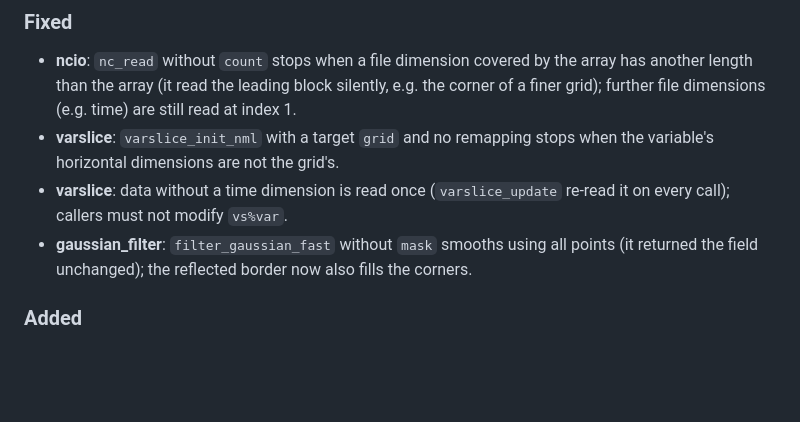
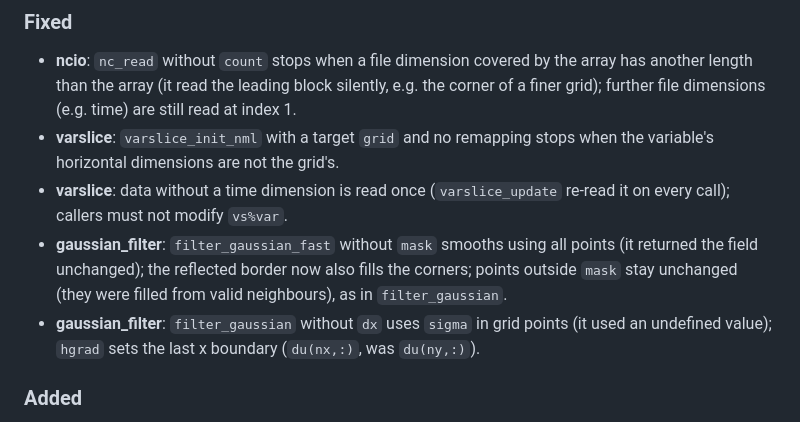
Before and after one commit to fesmc/fesm-utils, a Markdown page: CHANGELOG.md, the part around the change. Drawn GitHub-style; blank space fills up the shorter version.

Commit message:
CHANGELOG: gaussian_filter fixes

```diff
--- a/CHANGELOG.md
+++ b/CHANGELOG.md
@@ -13,7 +13,11 @@ All notable changes to fesm-utils are documented here.
 - **varslice**: data without a time dimension is read once (`varslice_update` re-read it
   on every call); callers must not modify `vs%var`.
 - **gaussian_filter**: `filter_gaussian_fast` without `mask` smooths using all points
-  (it returned the field unchanged); the reflected border now also fills the corners.
+  (it returned the field unchanged); the reflected border now also fills the corners;
+  points outside `mask` stay unchanged (they were filled from valid neighbours), as in
+  `filter_gaussian`.
+- **gaussian_filter**: `filter_gaussian` without `dx` uses `sigma` in grid points (it used
+  an undefined value); `hgrad` sets the last x boundary (`du(nx,:)`, was `du(ny,:)`).
 
 ### Added
 - **varslice**: filling of missing values, optional group keys `fill = "nearest"`
```
